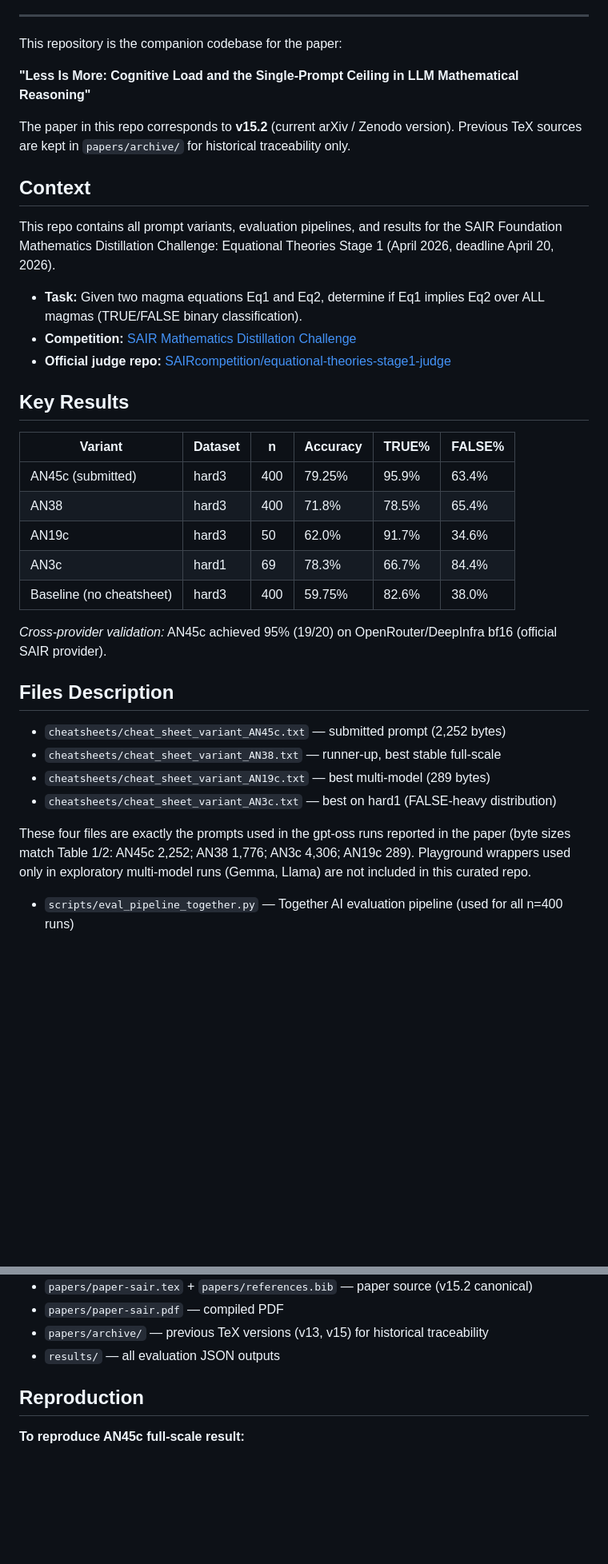
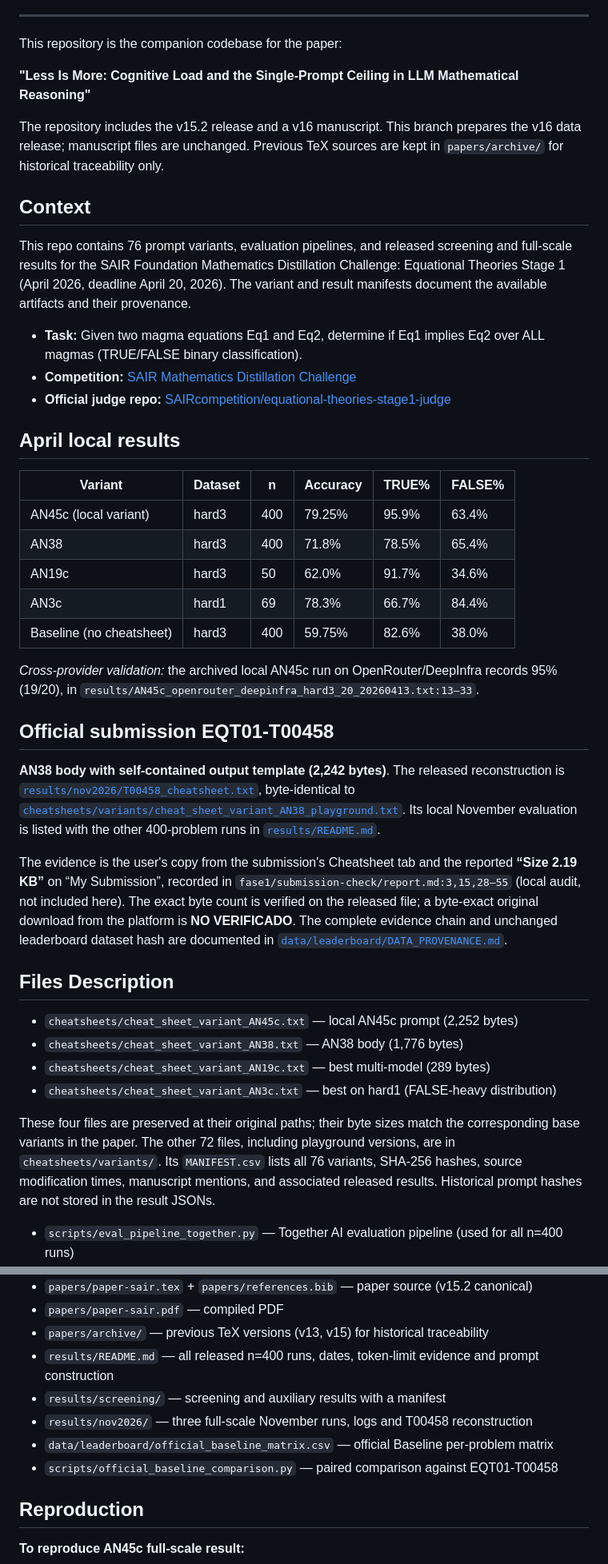
Before and after one commit to israelcazares/sair-prompt-engineering, a Markdown page: README.md, 2 parts joined by grey strips. Shown at 80% size. Rendered like a GitHub page; blank space fills up the shorter version.

Commit message:
docs: correct identity of submission T00458 (AN38, not AN45c)

```diff
--- a/README.md
+++ b/README.md
@@ -10,44 +10,72 @@ This repository is the companion codebase for the paper:
 
 **"Less Is More: Cognitive Load and the Single-Prompt Ceiling in LLM Mathematical Reasoning"**
 
-The paper in this repo corresponds to **v15.2** (current arXiv / Zenodo version).
+The repository includes the v15.2 release and a v16 manuscript. This branch
+prepares the v16 data release; manuscript files are unchanged.
 Previous TeX sources are kept in `papers/archive/` for historical traceability only.
 
 ## Context
 
-This repo contains all prompt variants, evaluation pipelines, and results for the SAIR Foundation Mathematics Distillation Challenge: Equational Theories Stage 1 (April 2026, deadline April 20, 2026).
+This repo contains 76 prompt variants, evaluation pipelines, and released screening and full-scale results for the SAIR Foundation Mathematics Distillation Challenge: Equational Theories Stage 1 (April 2026, deadline April 20, 2026). The variant and result manifests document the available artifacts and their provenance.
 
 - **Task:** Given two magma equations Eq1 and Eq2, determine if Eq1 implies Eq2 over ALL magmas (TRUE/FALSE binary classification).
 - **Competition:** [SAIR Mathematics Distillation Challenge](https://competition.sair.foundation/competitions/mathematics-distillation-challenge-equational-theories-stage1/overview)
 - **Official judge repo:** [SAIRcompetition/equational-theories-stage1-judge](https://github.com/SAIRcompetition/equational-theories-stage1-judge)
 
-## Key Results
+## April local results
 
 | Variant                  | Dataset | n   | Accuracy | TRUE% | FALSE% |
 |-------------------------|---------|-----|----------|-------|--------|
-| AN45c (submitted)       | hard3   | 400 | 79.25%   | 95.9% | 63.4%  |
+| AN45c (local variant)   | hard3   | 400 | 79.25%   | 95.9% | 63.4%  |
 | AN38                    | hard3   | 400 | 71.8%    | 78.5% | 65.4%  |
 | AN19c                   | hard3   | 50  | 62.0%    | 91.7% | 34.6%  |
 | AN3c                    | hard1   | 69  | 78.3%    | 66.7% | 84.4%  |
 | Baseline (no cheatsheet)| hard3   | 400 | 59.75%   | 82.6% | 38.0%  |
 
-*Cross-provider validation:* AN45c achieved 95% (19/20) on OpenRouter/DeepInfra bf16 (official SAIR provider).
+*Cross-provider validation:* the archived local AN45c run on OpenRouter/DeepInfra records 95% (19/20), in `results/AN45c_openrouter_deepinfra_hard3_20_20260413.txt:13–33`.
+
+## Official submission EQT01-T00458
+
+**AN38 body with self-contained output template (2,242 bytes)**.
+The released reconstruction is
+[`results/nov2026/T00458_cheatsheet.txt`](results/nov2026/T00458_cheatsheet.txt),
+byte-identical to
+[`cheatsheets/variants/cheat_sheet_variant_AN38_playground.txt`](cheatsheets/variants/cheat_sheet_variant_AN38_playground.txt).
+Its local November evaluation is listed with the other 400-problem runs in
+[`results/README.md`](results/README.md).
+
+The evidence is the user's copy from the submission's Cheatsheet tab and the
+reported **“Size 2.19 KB”** on “My Submission”, recorded in
+`fase1/submission-check/report.md:3,15,28–55` (local audit, not included here).
+The exact byte count is verified on the released file; a byte-exact original
+download from the platform is **NO VERIFICADO**. The complete evidence chain
+and unchanged leaderboard dataset hash are documented in
+[`data/leaderboard/DATA_PROVENANCE.md`](data/leaderboard/DATA_PROVENANCE.md#submission-eqt01-t00458--prompt-identity).
 
 ## Files Description
 
-- `cheatsheets/cheat_sheet_variant_AN45c.txt` — submitted prompt (2,252 bytes)
-- `cheatsheets/cheat_sheet_variant_AN38.txt` — runner-up, best stable full-scale
+- `cheatsheets/cheat_sheet_variant_AN45c.txt` — local AN45c prompt (2,252 bytes)
+- `cheatsheets/cheat_sheet_variant_AN38.txt` — AN38 body (1,776 bytes)
 - `cheatsheets/cheat_sheet_variant_AN19c.txt` — best multi-model (289 bytes)
 - `cheatsheets/cheat_sheet_variant_AN3c.txt` — best on hard1 (FALSE-heavy distribution)
 
-These four files are exactly the prompts used in the gpt-oss runs reported in the paper (byte sizes match Table 1/2: AN45c 2,252; AN38 1,776; AN3c 4,306; AN19c 289). Playground wrappers used only in exploratory multi-model runs (Gemma, Llama) are not included in this curated repo.
+These four files are preserved at their original paths; their byte sizes match
+the corresponding base variants in the paper. The other 72 files, including
+playground versions, are in `cheatsheets/variants/`. Its `MANIFEST.csv` lists
+all 76 variants, SHA-256 hashes, source modification times, manuscript mentions,
+and associated released results. Historical prompt hashes are not stored in
+the result JSONs.
 
 - `scripts/eval_pipeline_together.py` — Together AI evaluation pipeline (used for all n=400 runs)
 - `scripts/eval_pipeline_openrouter.py` — OpenRouter pipeline (used for cross-provider validation)
 - `papers/paper-sair.tex` + `papers/references.bib` — paper source (v15.2 canonical)
 - `papers/paper-sair.pdf` — compiled PDF
 - `papers/archive/` — previous TeX versions (v13, v15) for historical traceability
-- `results/` — all evaluation JSON outputs
+- `results/README.md` — all released n=400 runs, dates, token-limit evidence and prompt construction
+- `results/screening/` — screening and auxiliary results with a manifest
+- `results/nov2026/` — three full-scale November runs, logs and T00458 reconstruction
+- `data/leaderboard/official_baseline_matrix.csv` — official Baseline per-problem matrix
+- `scripts/official_baseline_comparison.py` — paired comparison against EQT01-T00458
 
 ## Reproduction
 
```
Also changed, not shown: data/leaderboard/DATA_PROVENANCE.md (+36 -0 lines).
